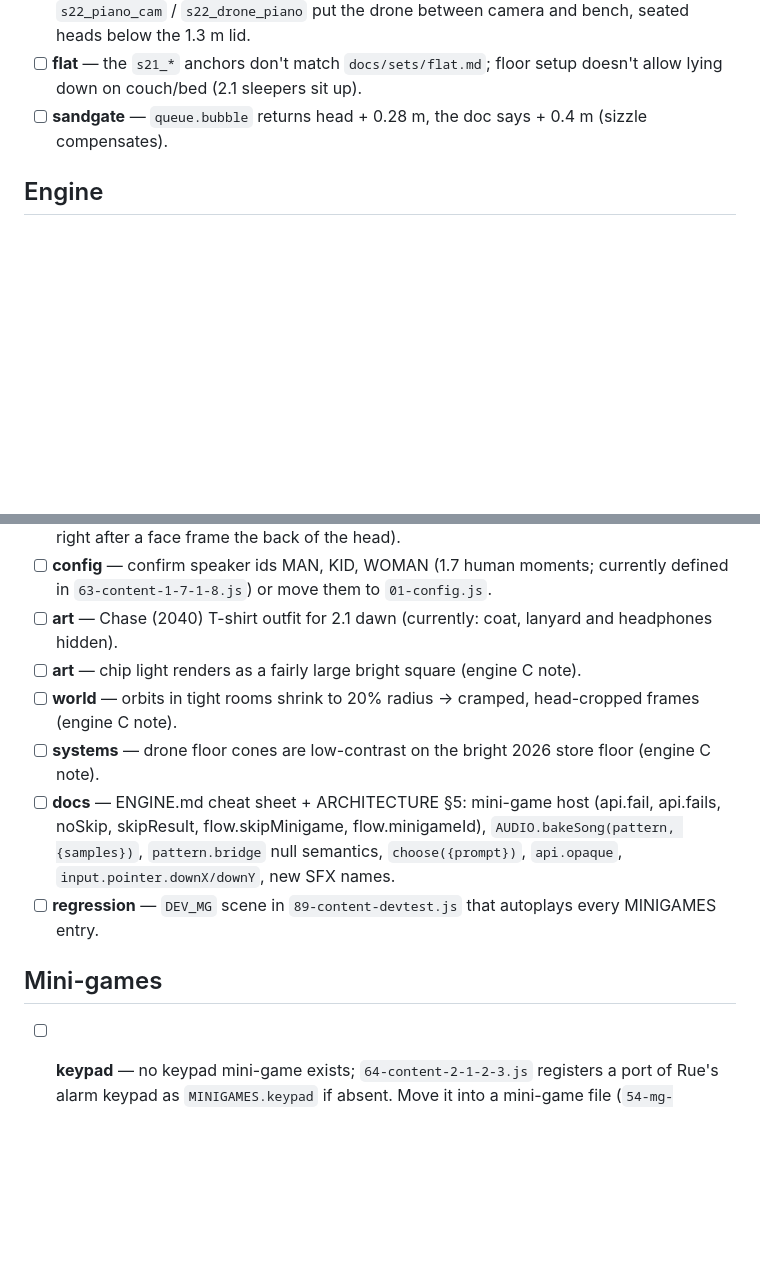
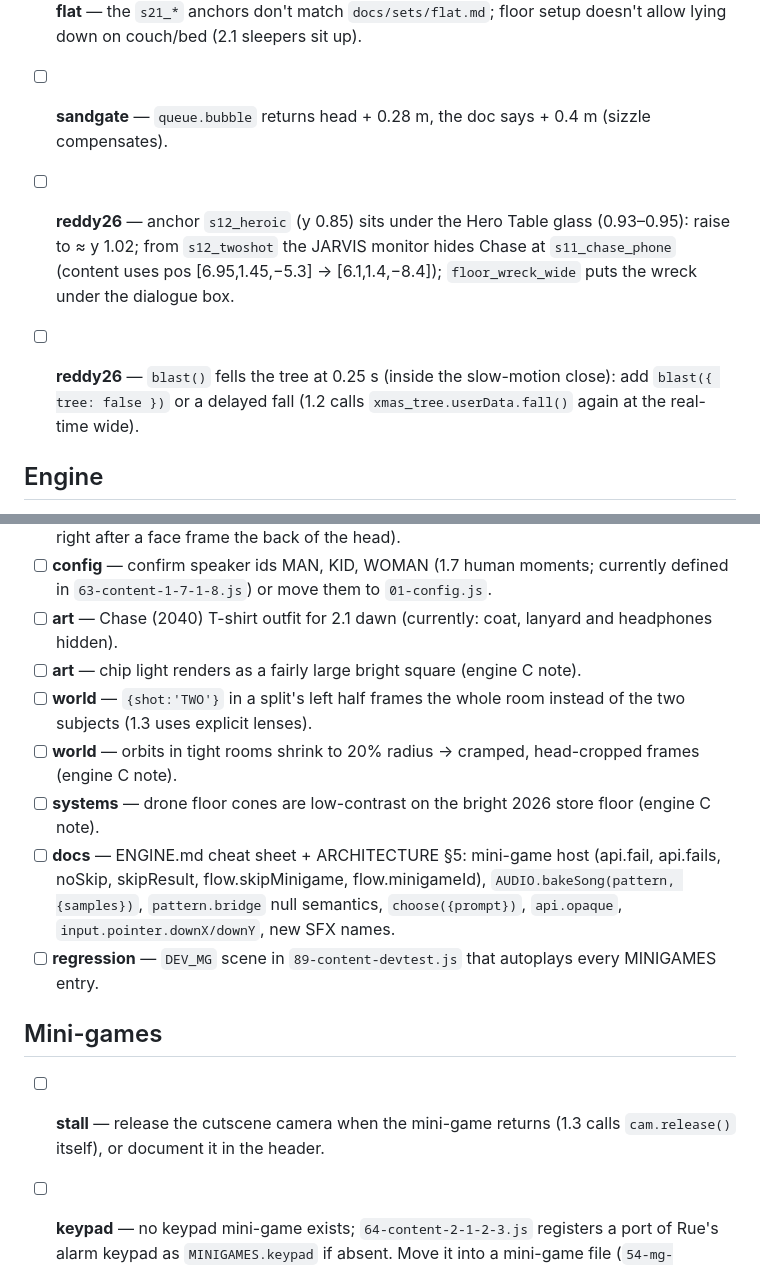
Before and after one commit to Humaway/two, a Markdown page: docs/REQUESTS.md, 2 parts joined by grey strips. GitHub-like rendering; blank space fills up the shorter version.

Commit message:
Requests from 1.2–1.3
Co-Authored-By: Claude Opus 5.5 <noreply@anthropic.com>
Claude-Session: https://claude.ai/code/session_014g4SdXuodvmRBQ1XjZHgcx

```diff
--- a/docs/REQUESTS.md
+++ b/docs/REQUESTS.md
@@ -12,6 +12,9 @@ Source reports are in `docs/reports/`.
 - [ ] **flat** — the `s21_*` anchors don't match `docs/sets/flat.md`; floor setup doesn't allow lying down on couch/bed (2.1 sleepers sit up).
 - [ ] **sandgate** — `queue.bubble` returns head + 0.28 m, the doc says + 0.4 m (sizzle compensates).
 
+- [ ] **reddy26** — anchor `s12_heroic` (y 0.85) sits under the Hero Table glass (0.93–0.95): raise to ≈ y 1.02; from `s12_twoshot` the JARVIS monitor hides Chase at `s11_chase_phone` (content uses pos [6.95,1.45,−5.3] → [6.1,1.4,−8.4]); `floor_wreck_wide` puts the wreck under the dialogue box.
+- [ ] **reddy26** — `blast()` fells the tree at 0.25 s (inside the slow-motion close): add `blast({ tree: false })` or a delayed fall (1.2 calls `xmas_tree.userData.fall()` again at the real-time wide).
+
 ## Engine
 
 - [ ] **systems** — a lured drone's collapsing cone sweeps a wide fan and can spot nearby actors: keep it narrow or skip detection until collapsed.
@@ -21,6 +24,7 @@ Source reports are in `docs/reports/`.
 - [ ] **config** — confirm speaker ids MAN, KID, WOMAN (1.7 human moments; currently defined in `63-content-1-7-1-8.js`) or move them to `01-config.js`.
 - [ ] **art** — Chase (2040) T-shirt outfit for 2.1 dawn (currently: coat, lanyard and headphones hidden).
 - [ ] **art** — chip light renders as a fairly large bright square (engine C note).
+- [ ] **world** — `{shot:'TWO'}` in a split's left half frames the whole room instead of the two subjects (1.3 uses explicit lenses).
 - [ ] **world** — orbits in tight rooms shrink to 20% radius → cramped, head-cropped frames (engine C note).
 - [ ] **systems** — drone floor cones are low-contrast on the bright 2026 store floor (engine C note).
 - [ ] **docs** — ENGINE.md cheat sheet + ARCHITECTURE §5: mini-game host (api.fail, api.fails, noSkip, skipResult, flow.skipMinigame, flow.minigameId), `AUDIO.bakeSong(pattern, {samples})`, `pattern.bridge` null semantics, `choose({prompt})`, `api.opaque`, `input.pointer.downX/downY`, new SFX names.
@@ -28,5 +32,7 @@ Source reports are in `docs/reports/`.
 
 ## Mini-games
 
+- [ ] **stall** — release the cutscene camera when the mini-game returns (1.3 calls `cam.release()` itself), or document it in the header.
+
 - [ ] **keypad** — no keypad mini-game exists; `64-content-2-1-2-3.js` registers a port of Rue's alarm keypad as `MINIGAMES.keypad` if absent. Move it into a mini-game file (`54-mg-keypad.js`) and drop the content-side copy.
 - [ ] **world** — a per-set render hook (`def.render(alpha)`) called by `world.render` before drawing; `15-set-bridge.js` currently wraps `world.render` once to interpolate scooters/cars/pelicans between ticks.
```
